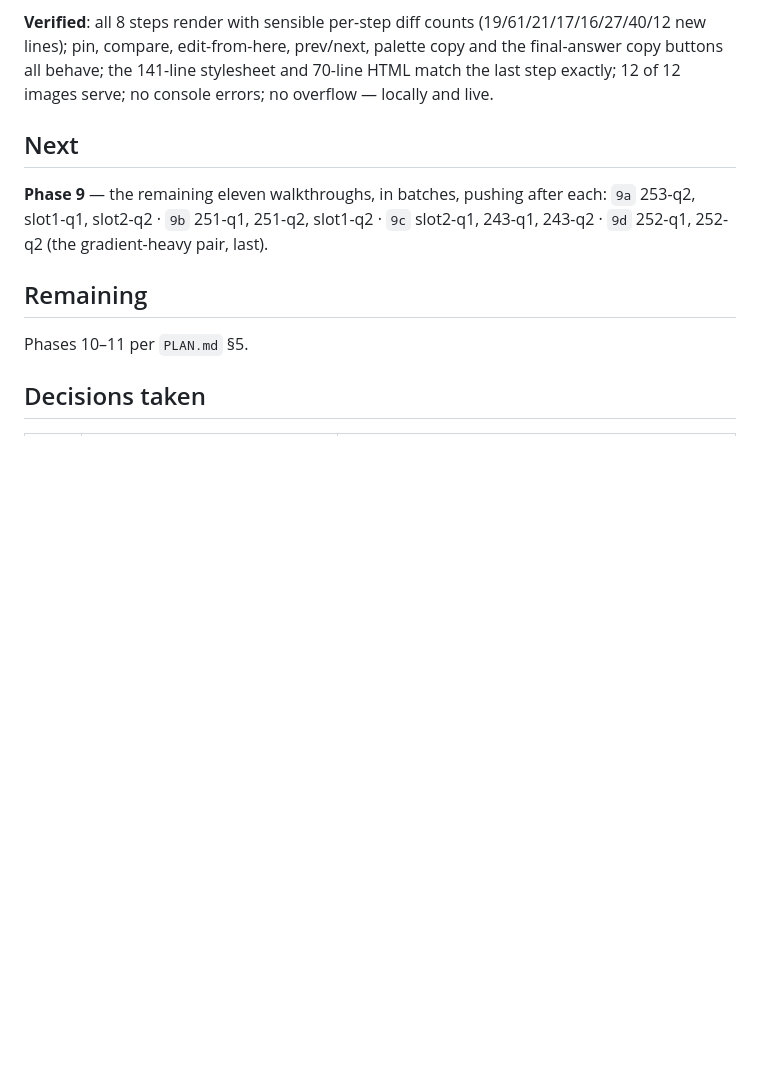
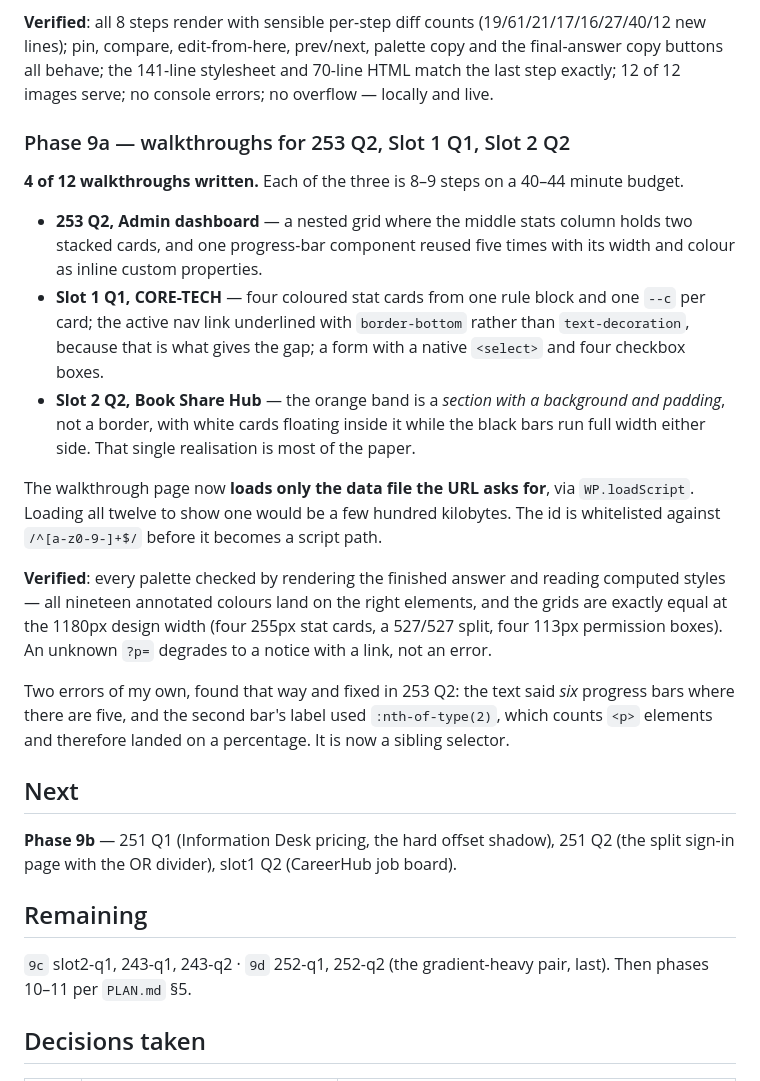
Before and after one commit to meteorboyF/Web-Prep, a Markdown page: PROGRESS.md, the part around the change. Rendered like a GitHub page; blank space fills up the shorter version.

Commit message:
docs: record batch 9a
Co-Authored-By: Claude Opus 5 <noreply@anthropic.com>

```diff
--- a/PROGRESS.md
+++ b/PROGRESS.md
@@ -350,15 +350,41 @@ new lines); pin, compare, edit-from-here, prev/next, palette copy and the final-
 buttons all behave; the 141-line stylesheet and 70-line HTML match the last step exactly;
 12 of 12 images serve; no console errors; no overflow — locally and live.
 
+### Phase 9a — walkthroughs for 253 Q2, Slot 1 Q1, Slot 2 Q2
+**4 of 12 walkthroughs written.** Each of the three is 8–9 steps on a 40–44 minute budget.
+
+- **253 Q2, Admin dashboard** — a nested grid where the middle stats column holds two
+  stacked cards, and one progress-bar component reused five times with its width and colour
+  as inline custom properties.
+- **Slot 1 Q1, CORE-TECH** — four coloured stat cards from one rule block and one `--c` per
+  card; the active nav link underlined with `border-bottom` rather than `text-decoration`,
+  because that is what gives the gap; a form with a native `<select>` and four checkbox boxes.
+- **Slot 2 Q2, Book Share Hub** — the orange band is a *section with a background and
+  padding*, not a border, with white cards floating inside it while the black bars run full
+  width either side. That single realisation is most of the paper.
+
+The walkthrough page now **loads only the data file the URL asks for**, via `WP.loadScript`.
+Loading all twelve to show one would be a few hundred kilobytes. The id is whitelisted
+against `/^[a-z0-9-]+$/` before it becomes a script path.
+
+**Verified**: every palette checked by rendering the finished answer and reading computed
+styles — all nineteen annotated colours land on the right elements, and the grids are
+exactly equal at the 1180px design width (four 255px stat cards, a 527/527 split, four
+113px permission boxes). An unknown `?p=` degrades to a notice with a link, not an error.
+
+Two errors of my own, found that way and fixed in 253 Q2: the text said *six* progress bars
+where there are five, and the second bar's label used `:nth-of-type(2)`, which counts `<p>`
+elements and therefore landed on a percentage. It is now a sibling selector.
+
 ## Next
 
-**Phase 9** — the remaining eleven walkthroughs, in batches, pushing after each:
-`9a` 253-q2, slot1-q1, slot2-q2 · `9b` 251-q1, 251-q2, slot1-q2 ·
-`9c` slot2-q1, 243-q1, 243-q2 · `9d` 252-q1, 252-q2 (the gradient-heavy pair, last).
+**Phase 9b** — 251 Q1 (Information Desk pricing, the hard offset shadow), 251 Q2 (the
+split sign-in page with the OR divider), slot1 Q2 (CareerHub job board).
 
 ## Remaining
 
-Phases 10–11 per `PLAN.md` §5.
+`9c` slot2-q1, 243-q1, 243-q2 · `9d` 252-q1, 252-q2 (the gradient-heavy pair, last).
+Then phases 10–11 per `PLAN.md` §5.
 
 ## Decisions taken
 
```
